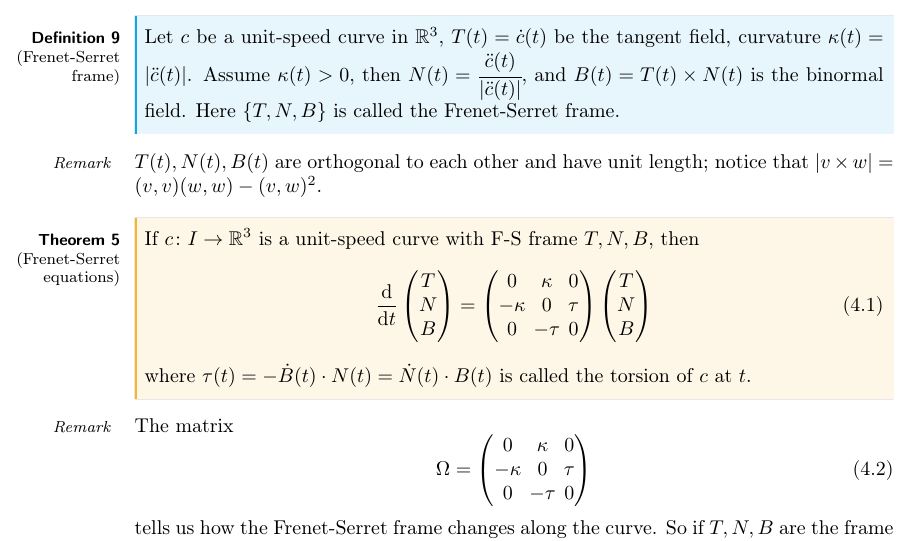
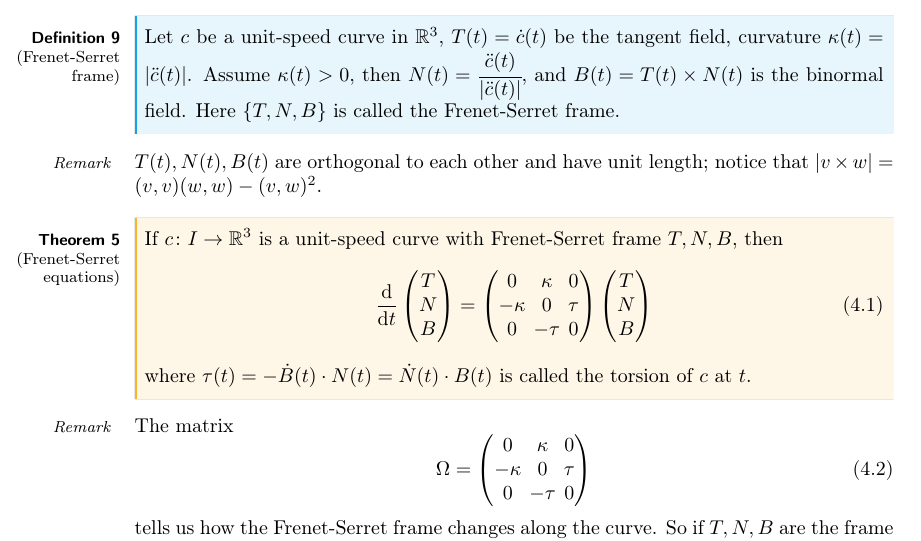
Before and after one commit to tobiasdiez/LectureCurvesSurfaces, a LaTeX CV (diffGeoCurves.tex): part of page 10 of 65, cut so that both start at the same text. Compiled offline with pdfLaTeX.

Commit message:
fix: change "F-S frame" to "Frenet-Serret frame"

```diff
--- a/diffGeoCurves.tex
+++ b/diffGeoCurves.tex
@@ -283,7 +283,7 @@
                 $T(t), N(t), B(t)$ are orthogonal to each other and have unit length; notice that $|v\times w| = (v,v)(w,w) - (v,w)^2$.
             \end{remark}
             \begin{theorem}[Frenet-Serret equations]
-                If $c: I\to\R^3$ is a unit-speed curve with F-S frame $T, N, B$, then
+                If $c: I\to\R^3$ is a unit-speed curve with Frenet-Serret frame $T, N, B$, then
                 \begin{equation}
                     \difFrac{}{t} \Vector{T \\ N \\ B} =
                     \Matrix{
```
